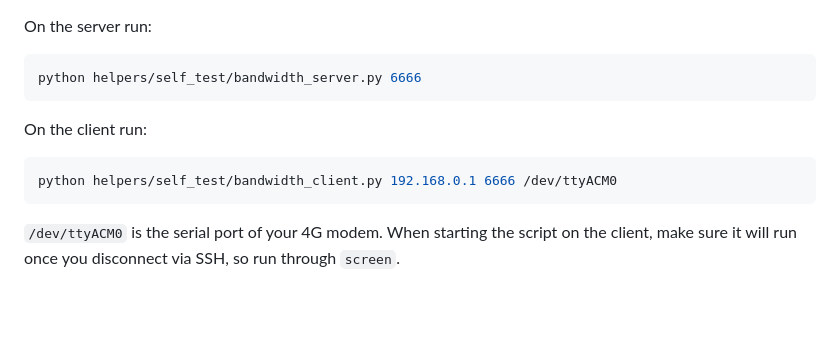
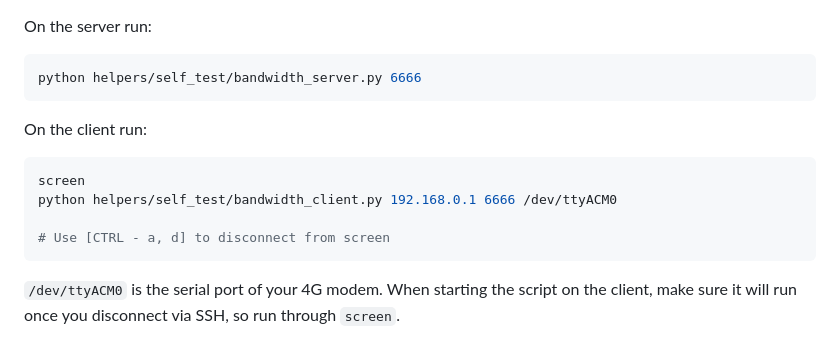
Before and after one commit to stylesuxx/v3xctrl, a Markdown page: docs/Helpers.md, the part around the change. Drawn GitHub-style; blank space fills up the shorter version.

Commit message:
More doc

````diff
--- a/docs/Helpers.md
+++ b/docs/Helpers.md
@@ -46,7 +46,10 @@ python helpers/self_test/bandwidth_server.py 6666
 On the client run:
 
 ```bash
+screen
 python helpers/self_test/bandwidth_client.py 192.168.0.1 6666 /dev/ttyACM0
+
+# Use [CTRL - a, d] to disconnect from screen
 ```
 
 `/dev/ttyACM0` is the serial port of your 4G modem. When starting the script on the client, make sure it will run once you disconnect via SSH, so run through `screen`.
````
